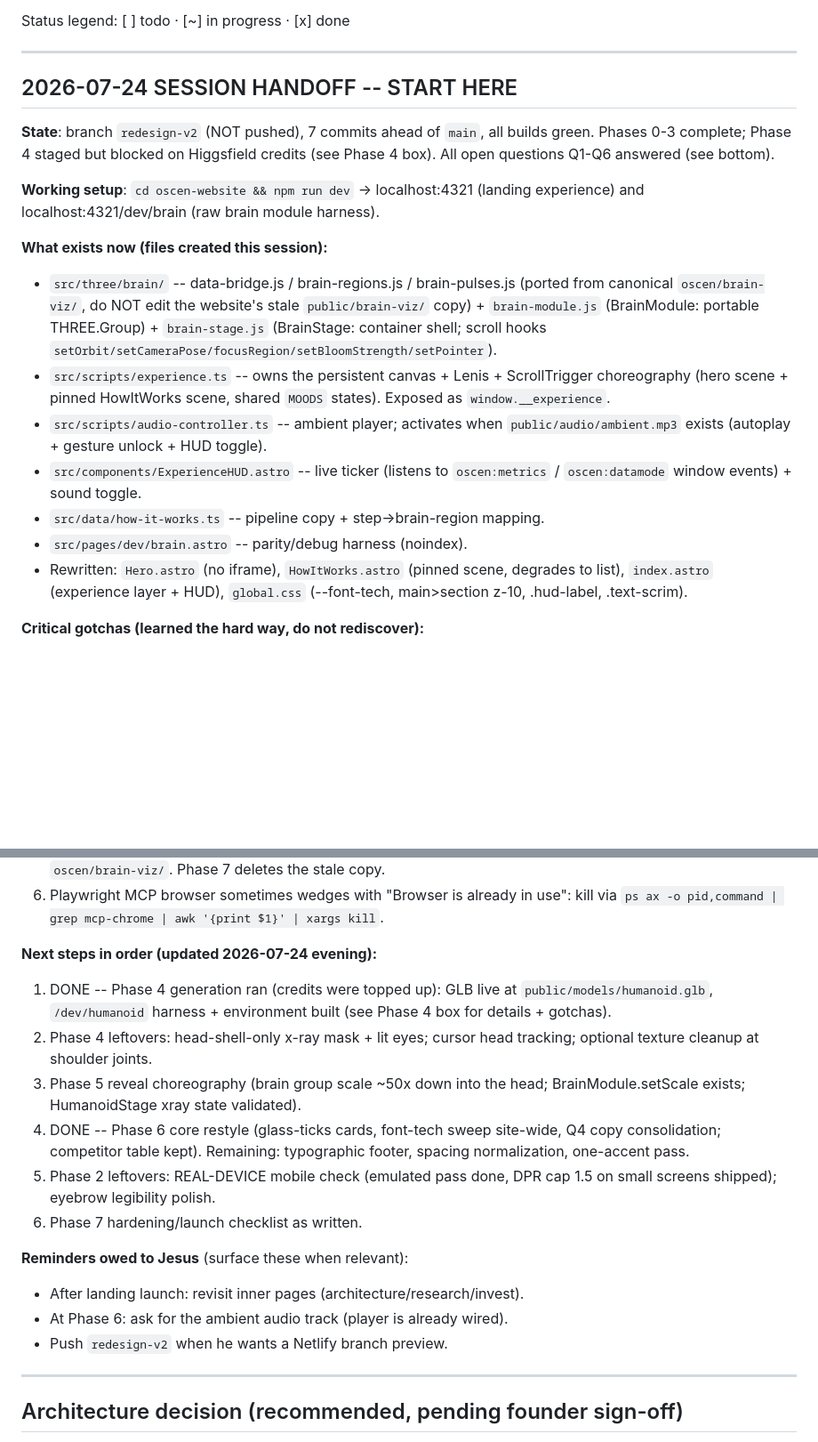
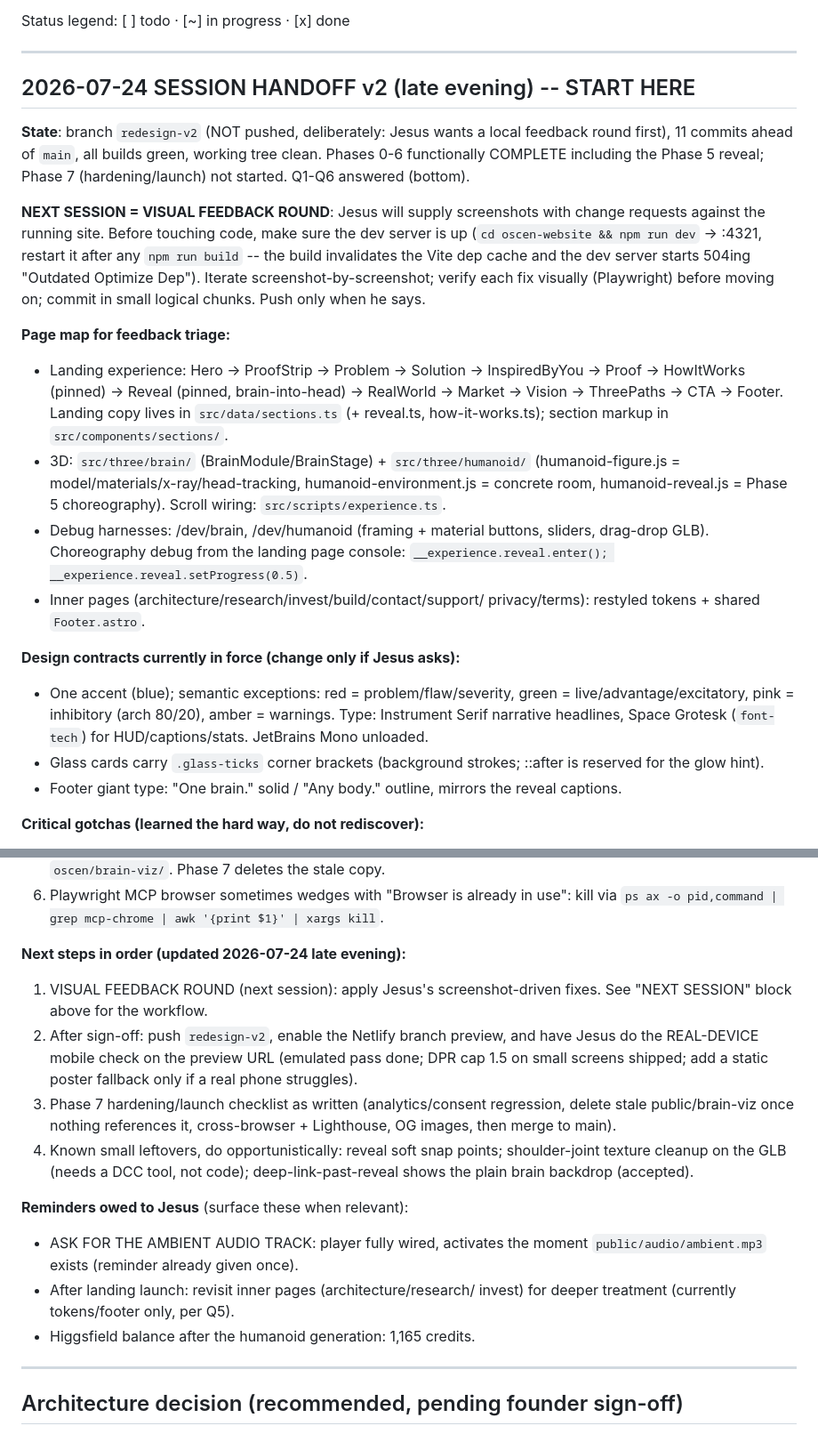
Before and after one commit to jayb967/oscen-website, a Markdown page: PROGRESS.md, 2 parts joined by grey strips. Shown at 89% size. Drawn GitHub-style; blank space fills up the shorter version.

Commit message:
docs: handoff v2 in PROGRESS -- feedback-round workflow for next session
Co-Authored-By: Claude Fable 5 <noreply@anthropic.com>

```diff
--- a/PROGRESS.md
+++ b/PROGRESS.md
@@ -12,33 +12,46 @@ Status legend: [ ] todo · [~] in progress · [x] done
 
 ---
 
-## 2026-07-24 SESSION HANDOFF -- START HERE
+## 2026-07-24 SESSION HANDOFF v2 (late evening) -- START HERE
 
-**State**: branch `redesign-v2` (NOT pushed), 7 commits ahead of `main`, all
-builds green. Phases 0-3 complete; Phase 4 staged but blocked on Higgsfield
-credits (see Phase 4 box). All open questions Q1-Q6 answered (see bottom).
+**State**: branch `redesign-v2` (NOT pushed, deliberately: Jesus wants a
+local feedback round first), 11 commits ahead of `main`, all builds green,
+working tree clean. Phases 0-6 functionally COMPLETE including the Phase 5
+reveal; Phase 7 (hardening/launch) not started. Q1-Q6 answered (bottom).
 
-**Working setup**: `cd oscen-website && npm run dev` -> localhost:4321
-(landing experience) and localhost:4321/dev/brain (raw brain module harness).
+**NEXT SESSION = VISUAL FEEDBACK ROUND**: Jesus will supply screenshots
+with change requests against the running site. Before touching code, make
+sure the dev server is up (`cd oscen-website && npm run dev` -> :4321,
+restart it after any `npm run build` -- the build invalidates the Vite
+dep cache and the dev server starts 504ing "Outdated Optimize Dep").
+Iterate screenshot-by-screenshot; verify each fix visually (Playwright)
+before moving on; commit in small logical chunks. Push only when he says.
 
-**What exists now (files created this session):**
-- `src/three/brain/` -- data-bridge.js / brain-regions.js / brain-pulses.js
-  (ported from canonical `oscen/brain-viz/`, do NOT edit the website's stale
-  `public/brain-viz/` copy) + `brain-module.js` (BrainModule: portable
-  THREE.Group) + `brain-stage.js` (BrainStage: container shell; scroll hooks
-  `setOrbit/setCameraPose/focusRegion/setBloomStrength/setPointer`).
-- `src/scripts/experience.ts` -- owns the persistent canvas + Lenis +
-  ScrollTrigger choreography (hero scene + pinned HowItWorks scene, shared
-  `MOODS` states). Exposed as `window.__experience`.
-- `src/scripts/audio-controller.ts` -- ambient player; activates when
-  `public/audio/ambient.mp3` exists (autoplay + gesture unlock + HUD toggle).
-- `src/components/ExperienceHUD.astro` -- live ticker (listens to
-  `oscen:metrics` / `oscen:datamode` window events) + sound toggle.
-- `src/data/how-it-works.ts` -- pipeline copy + step->brain-region mapping.
-- `src/pages/dev/brain.astro` -- parity/debug harness (noindex).
-- Rewritten: `Hero.astro` (no iframe), `HowItWorks.astro` (pinned scene,
-  degrades to list), `index.astro` (experience layer + HUD), `global.css`
-  (--font-tech, main>section z-10, .hud-label, .text-scrim).
+**Page map for feedback triage:**
+- Landing experience: Hero -> ProofStrip -> Problem -> Solution ->
+  InspiredByYou -> Proof -> HowItWorks (pinned) -> Reveal (pinned,
+  brain-into-head) -> RealWorld -> Market -> Vision -> ThreePaths -> CTA
+  -> Footer. Landing copy lives in `src/data/sections.ts` (+ reveal.ts,
+  how-it-works.ts); section markup in `src/components/sections/`.
+- 3D: `src/three/brain/` (BrainModule/BrainStage) + `src/three/humanoid/`
+  (humanoid-figure.js = model/materials/x-ray/head-tracking,
+  humanoid-environment.js = concrete room, humanoid-reveal.js = Phase 5
+  choreography). Scroll wiring: `src/scripts/experience.ts`.
+- Debug harnesses: /dev/brain, /dev/humanoid (framing + material buttons,
+  sliders, drag-drop GLB). Choreography debug from the landing page
+  console: `__experience.reveal.enter(); __experience.reveal.setProgress(0.5)`.
+- Inner pages (architecture/research/invest/build/contact/support/
+  privacy/terms): restyled tokens + shared `Footer.astro`.
+
+**Design contracts currently in force (change only if Jesus asks):**
+- One accent (blue); semantic exceptions: red = problem/flaw/severity,
+  green = live/advantage/excitatory, pink = inhibitory (arch 80/20),
+  amber = warnings. Type: Instrument Serif narrative headlines, Space
+  Grotesk (`font-tech`) for HUD/captions/stats. JetBrains Mono unloaded.
+- Glass cards carry `.glass-ticks` corner brackets (background strokes;
+  ::after is reserved for the glow hint).
+- Footer giant type: "One brain." solid / "Any body." outline, mirrors
+  the reveal captions.
 
 **Critical gotchas (learned the hard way, do not rediscover):**
 1. `three` is PINNED to 0.160.0. r185 blows out the bloom into a white core.
@@ -57,25 +70,26 @@ credits (see Phase 4 box). All open questions Q1-Q6 answered (see bottom).
 6. Playwright MCP browser sometimes wedges with "Browser is already in use":
    kill via `ps ax -o pid,command | grep mcp-chrome | awk '{print $1}' | xargs kill`.
 
-**Next steps in order (updated 2026-07-24 evening):**
-1. DONE -- Phase 4 generation ran (credits were topped up): GLB live at
-   `public/models/humanoid.glb`, `/dev/humanoid` harness + environment built
-   (see Phase 4 box for details + gotchas).
-2. Phase 4 leftovers: head-shell-only x-ray mask + lit eyes; cursor head
-   tracking; optional texture cleanup at shoulder joints.
-3. Phase 5 reveal choreography (brain group scale ~50x down into the head;
-   BrainModule.setScale exists; HumanoidStage xray state validated).
-4. DONE -- Phase 6 core restyle (glass-ticks cards, font-tech sweep site-wide,
-   Q4 copy consolidation; competitor table kept). Remaining: typographic
-   footer, spacing normalization, one-accent pass.
-5. Phase 2 leftovers: REAL-DEVICE mobile check (emulated pass done, DPR cap
-   1.5 on small screens shipped); eyebrow legibility polish.
-6. Phase 7 hardening/launch checklist as written.
+**Next steps in order (updated 2026-07-24 late evening):**
+1. VISUAL FEEDBACK ROUND (next session): apply Jesus's screenshot-driven
+   fixes. See "NEXT SESSION" block above for the workflow.
+2. After sign-off: push `redesign-v2`, enable the Netlify branch preview,
+   and have Jesus do the REAL-DEVICE mobile check on the preview URL
+   (emulated pass done; DPR cap 1.5 on small screens shipped; add a
+   static poster fallback only if a real phone struggles).
+3. Phase 7 hardening/launch checklist as written (analytics/consent
+   regression, delete stale public/brain-viz once nothing references it,
+   cross-browser + Lighthouse, OG images, then merge to main).
+4. Known small leftovers, do opportunistically: reveal soft snap points;
+   shoulder-joint texture cleanup on the GLB (needs a DCC tool, not code);
+   deep-link-past-reveal shows the plain brain backdrop (accepted).
 
 **Reminders owed to Jesus** (surface these when relevant):
-- After landing launch: revisit inner pages (architecture/research/invest).
-- At Phase 6: ask for the ambient audio track (player is already wired).
-- Push `redesign-v2` when he wants a Netlify branch preview.
+- ASK FOR THE AMBIENT AUDIO TRACK: player fully wired, activates the
+  moment `public/audio/ambient.mp3` exists (reminder already given once).
+- After landing launch: revisit inner pages (architecture/research/
+  invest) for deeper treatment (currently tokens/footer only, per Q5).
+- Higgsfield balance after the humanoid generation: 1,165 credits.
 
 ---
 
```
